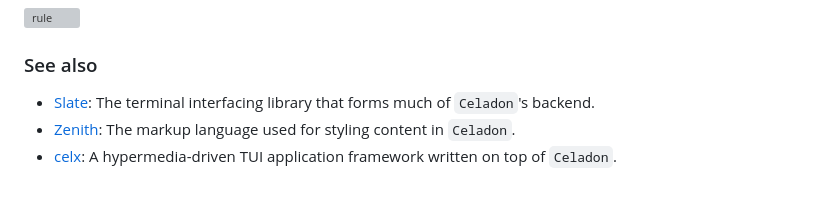
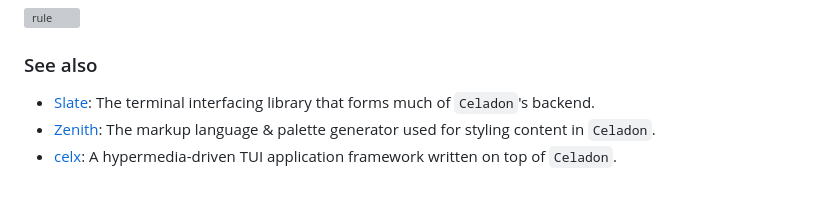
Before and after one commit to shade40/Celadon, a Markdown page: README.md, the part around the change. GitHub-like rendering; grey boxes are pictures that could not be loaded.

```diff
--- a/README.md
+++ b/README.md
@@ -136,8 +136,8 @@ folder, or check out some of the widget references by using `python3 -m pydoc <n
 ### See also
 
 - [Slate](https://github.com/shade40/slate): The terminal interfacing library that
-  forms much of `Celadon`'s backend.
-- [Zenith](https://github.com/shade40/zenith): The markup language used for styling
-  content in `Celadon`.
+    forms much of `Celadon`'s backend.
+- [Zenith](https://github.com/shade40/zenith): The markup language & palette generator used
+    for styling content in `Celadon`.
 - [celx](https://github.com/shade40/celx): A hypermedia-driven TUI application framework
-  written on top of `Celadon`.
+    written on top of `Celadon`.
```
